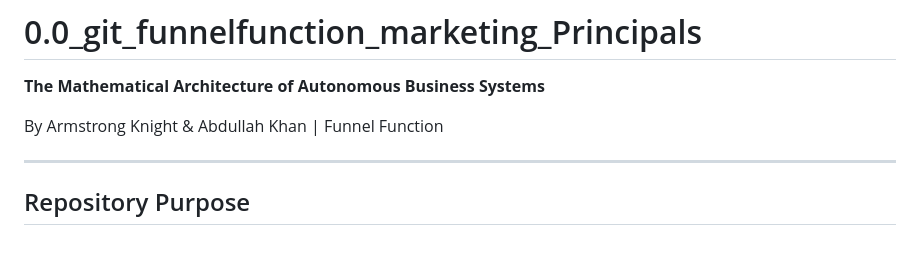
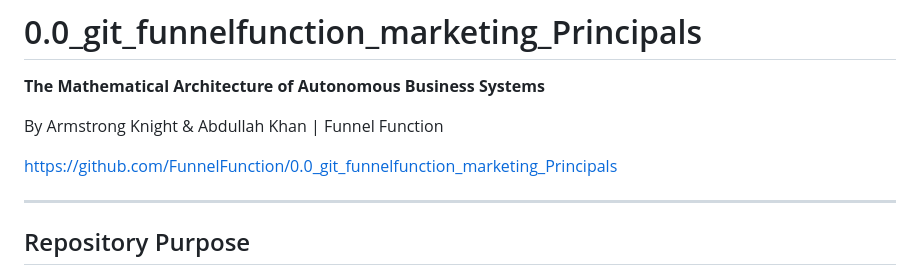
Before and after one commit to FunnelFunction/0.0_git_funnelfunction_marketing_Principals, a Markdown page: README.md, the part around the change. Rendered like a GitHub page; blank space fills up the shorter version.

```diff
--- a/README.md
+++ b/README.md
@@ -3,6 +3,8 @@
 **The Mathematical Architecture of Autonomous Business Systems**
 
 By Armstrong Knight & Abdullah Khan | Funnel Function
+
+https://github.com/FunnelFunction/0.0_git_funnelfunction_marketing_Principals
 
 ---
 
```
